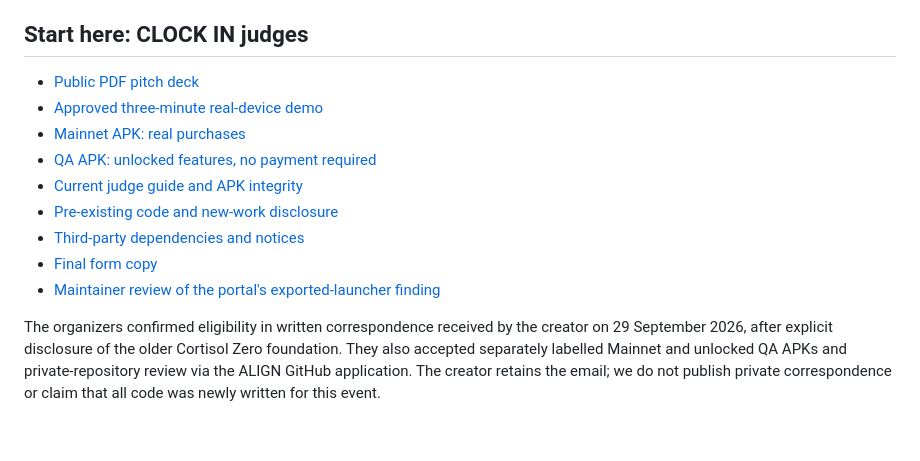
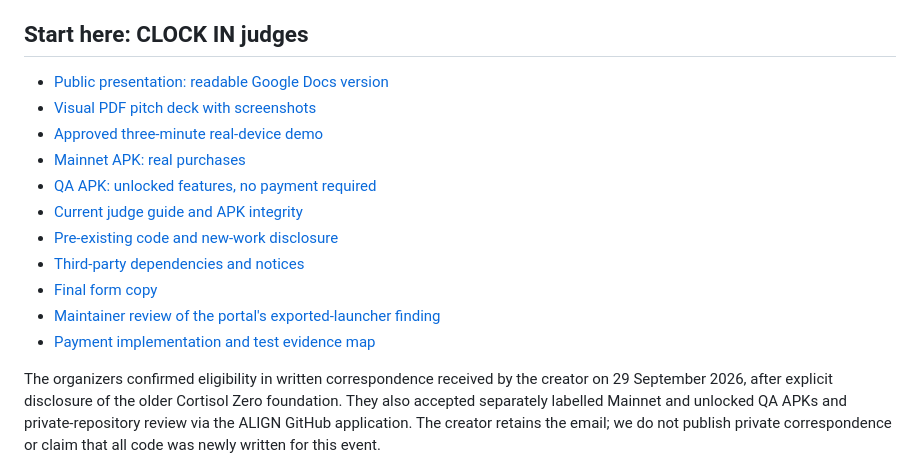
Before and after one commit to MossesDCT/degen-detox, a Markdown page: README.md, the part around the change. Drawn GitHub-style; blank space fills up the shorter version.

Commit message:
Add payment evidence map and clarify limited audit scope

```diff
--- a/README.md
+++ b/README.md
@@ -6,7 +6,8 @@ Android wellbeing app for the crypto community, built with Flutter 3.41.4, Dart
 
 ## Start here: CLOCK IN judges
 
-- [Public PDF pitch deck](https://mossesdct.github.io/degen-detox-deck/Degen-Detox-CLOCK-IN-Deck.pdf)
+- [Public presentation: readable Google Docs version](https://docs.google.com/document/d/1j15pdTg-JvIWPIyru7ky2o1sPCmHgumvs2GiaqNcQ6w/mobilebasic)
+- [Visual PDF pitch deck with screenshots](https://mossesdct.github.io/degen-detox-deck/Degen-Detox-CLOCK-IN-Deck.pdf)
 - [Approved three-minute real-device demo](https://drive.google.com/file/d/1hRMbZsmwIDRrDhzMpnDLQufvyilikdYp/view?usp=drivesdk)
 - [Mainnet APK: real purchases](https://drive.google.com/uc?id=1_F9o0LUrRtx_xBpP-b3aqX3-eIHQCYUL&export=download)
 - [QA APK: unlocked features, no payment required](https://drive.google.com/uc?id=1L5U3hxeNwyJeD86yBX8mGMDHKvb5IoMm&export=download)
@@ -15,6 +16,7 @@ Android wellbeing app for the crypto community, built with Flutter 3.41.4, Dart
 - [Third-party dependencies and notices](THIRD_PARTY_NOTICES.md)
 - [Final form copy](hackathon/submission-2026-09-30/APPLICATION.md)
 - [Maintainer review of the portal's exported-launcher finding](hackathon/submission-2026-09-30/SECURITY_FINDING_REVIEW.md)
+- [Payment implementation and test evidence map](hackathon/submission-2026-09-30/PAYMENT_EVIDENCE.md)
 
 The organizers confirmed eligibility in written correspondence received by the creator on 29 September 2026, after explicit disclosure of the older Cortisol Zero foundation. They also accepted separately labelled Mainnet and unlocked QA APKs and private-repository review via the ALIGN GitHub application. The creator retains the email; we do not publish private correspondence or claim that all code was newly written for this event.
 
```
Also changed, not shown: hackathon/submission-2026-09-30/PAYMENT_EVIDENCE.md (added, +51 -0 lines), hackathon/submission-2026-09-30/SECURITY_FINDING_REVIEW.md (+4 -4 lines).
